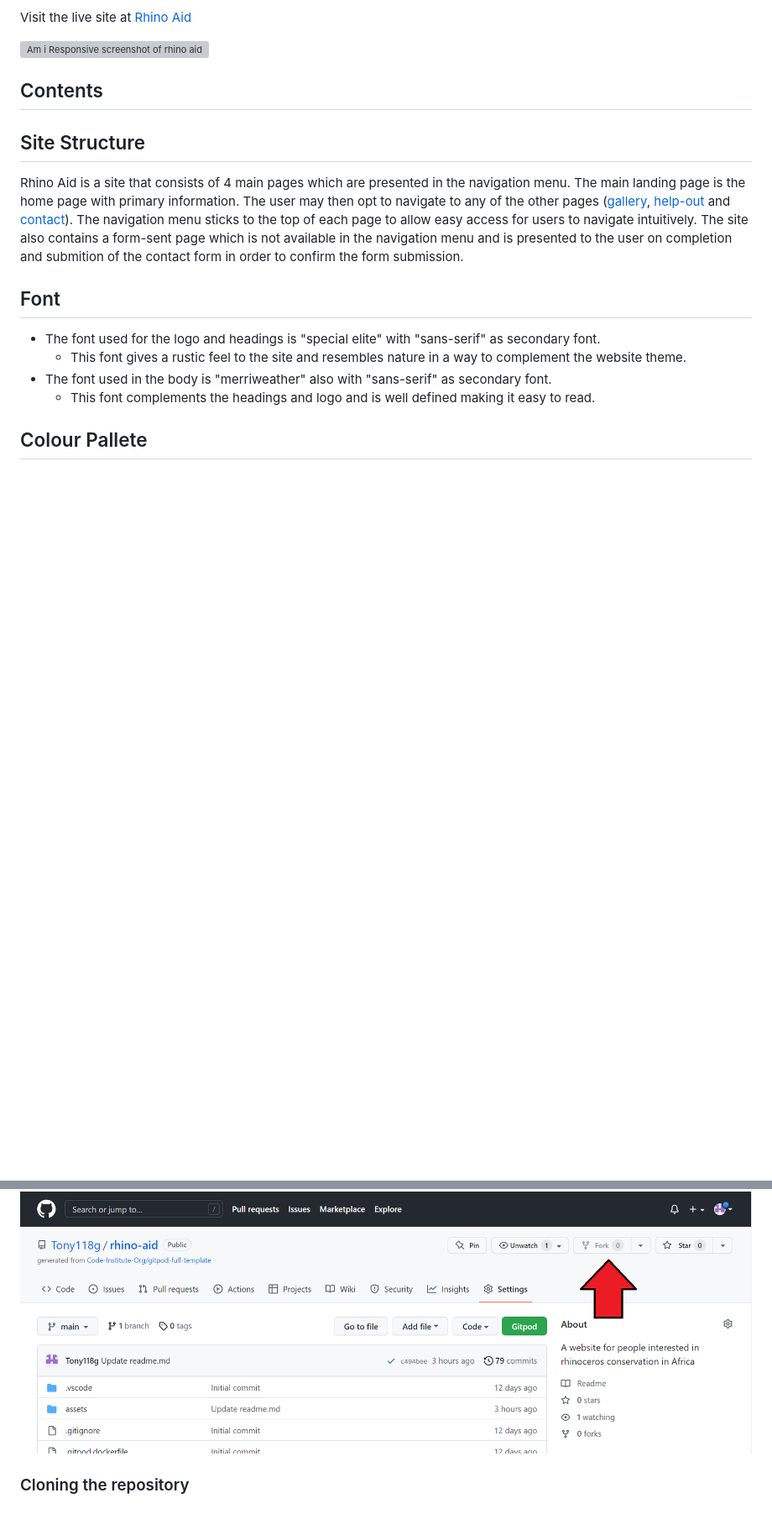
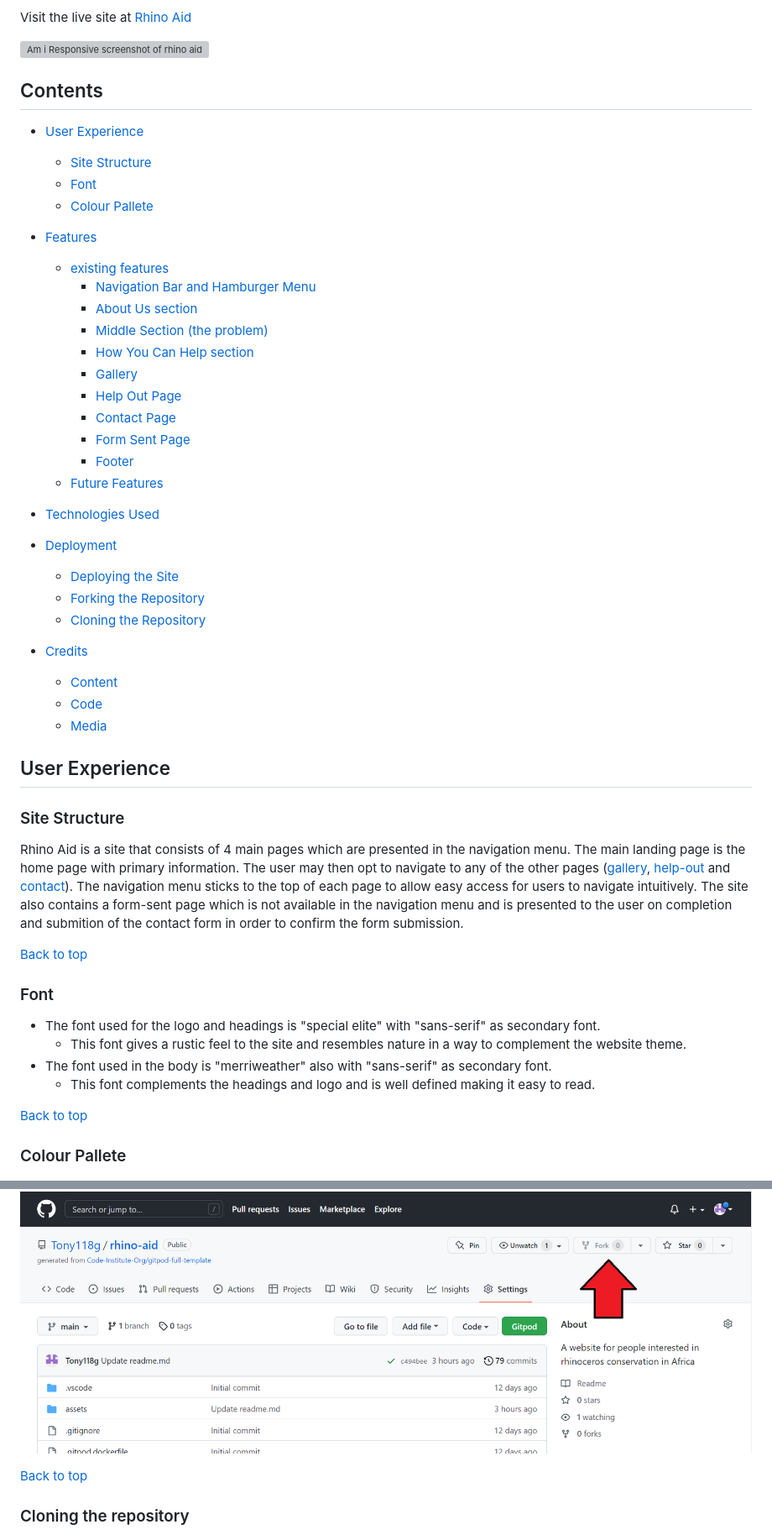
Before and after one commit to Tony118g/rhino-aid, a Markdown page: README.md, 2 parts joined by grey strips. Shown: that part at 84% size. Drawn GitHub-style; blank space fills up the shorter version; grey boxes are pictures that could not be loaded.

```diff
--- a/README.md
+++ b/README.md
@@ -8,18 +8,54 @@ Visit the live site at [Rhino Aid](https://tony118g.github.io/rhino-aid/index.ht
 
 ## Contents
 
-## Site Structure
+* [User Experience](#user-experience)
+    * [Site Structure](#site-structure)
+    * [Font](#font)
+    * [Colour Pallete](#colour-pallete)
+
+* [Features](#features)
+    * [existing features](#existing-features)
+        * [Navigation Bar and Hamburger Menu](#navigation-bar-and-hamurger-menu)
+        * [About Us section](#about-us-section)
+        * [Middle Section (the problem)](#middle-section-the-problem)
+        * [How You Can Help section](#how-you-can-help-section)
+        * [Gallery](#gallery)
+        * [Help Out Page](#help-out-page)
+        * [Contact Page](#contact-page)
+        * [Form Sent Page](#form-sent-page)
+        * [Footer](#footer)
+    * [Future Features](#future-features)
+
+* [Technologies Used](#technologies-used)
+
+* [Deployment](#deployment)
+    * [Deploying the Site](#deploying-the-site)
+    * [Forking the Repository](#forking-the-repository)
+    * [Cloning the Repository](#cloning-the-repository)
+
+* [Credits](#credits)
+    * [Content](#content)
+    * [Code](#code)
+    * [Media](#media)
+
+## User Experience
+
+### Site Structure
 
 Rhino Aid is a site that consists of 4 main pages which are presented in the navigation menu. The main landing page is the home page with primary information. The user may then opt to navigate to any of the other pages ([gallery](https://tony118g.github.io/rhino-aid/gallery.html), [help-out](https://tony118g.github.io/rhino-aid/help-out.html) and [contact](https://tony118g.github.io/rhino-aid/contact.html)). The navigation menu sticks to the top of each page to allow easy access for users to navigate intuitively. The site also contains a form-sent page which is not available in the navigation menu and is presented to the user on completion and submition of the contact form in order to confirm the form submission.
 
-## Font
+[Back to top](#contents)
+
+### Font
 
 * The font used for the logo and headings is "special elite" with "sans-serif" as secondary font.
     * This font gives a rustic feel to the site and resembles nature in a way to complement the website theme.
 * The font used in the body is "merriweather" also with "sans-serif" as secondary font.
     * This font complements the headings and logo and is well defined making it easy to read.
 
-## Colour Pallete
+[Back to top](#contents)
+
+### Colour Pallete
 
 ![Picture of the colour pallete used  ](assets/images/colour-pallete.png)
 
@@ -136,6 +202,8 @@ The repository link is [here](https://github.com/Tony118g/rhino-aid)
     3. Click on "create fork".
 
 ![Screenshot of github pages (forking) ](assets/images/forking-screenshot.png)
+
+[Back to top](#contents)
 
 ### Cloning the repository
 * Cloning the repository can also be done on github.
```
Also changed, not shown: other parts of README.md (+51 -15 lines), assets/images/about-us-mobile.png, assets/images/hamburger-menu.png.
